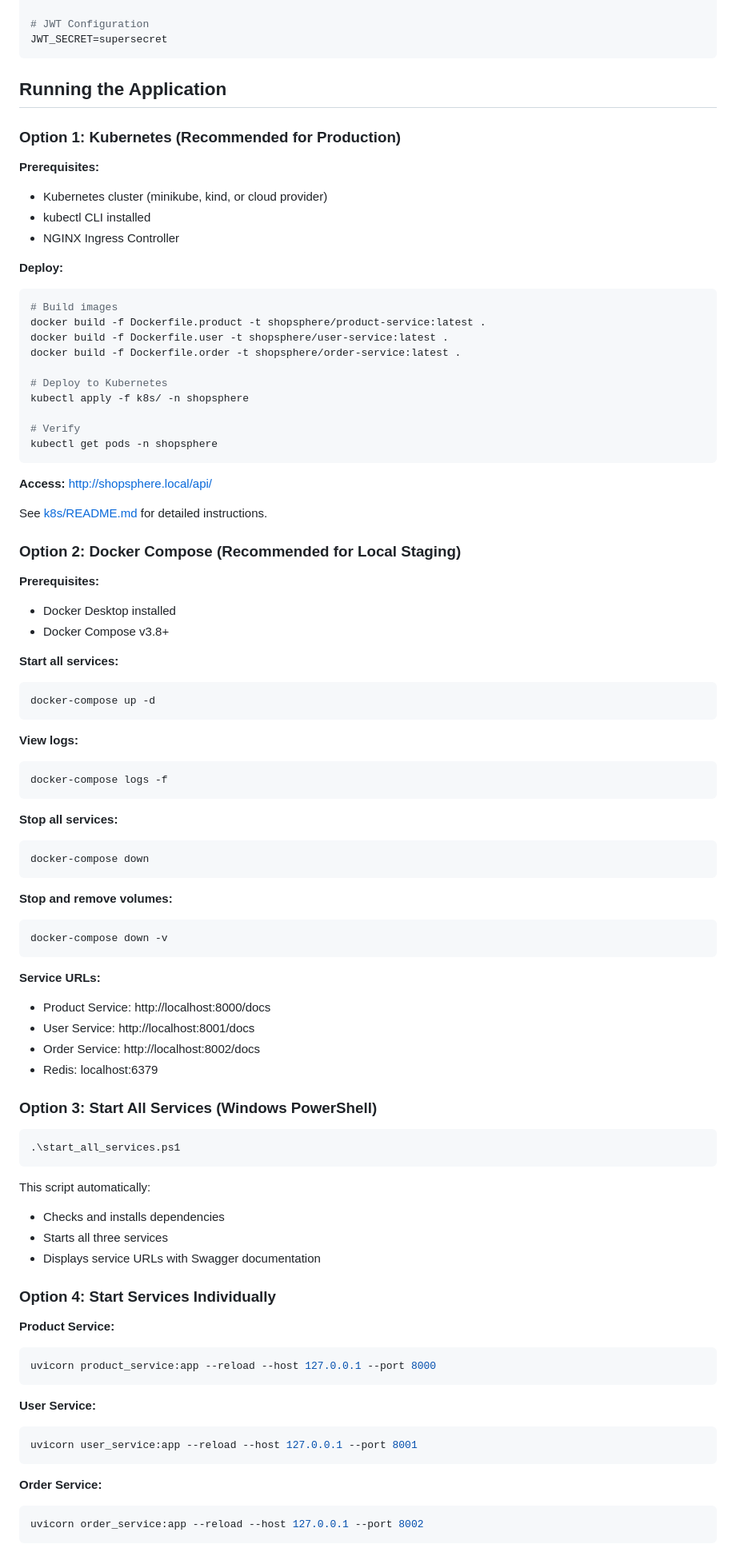
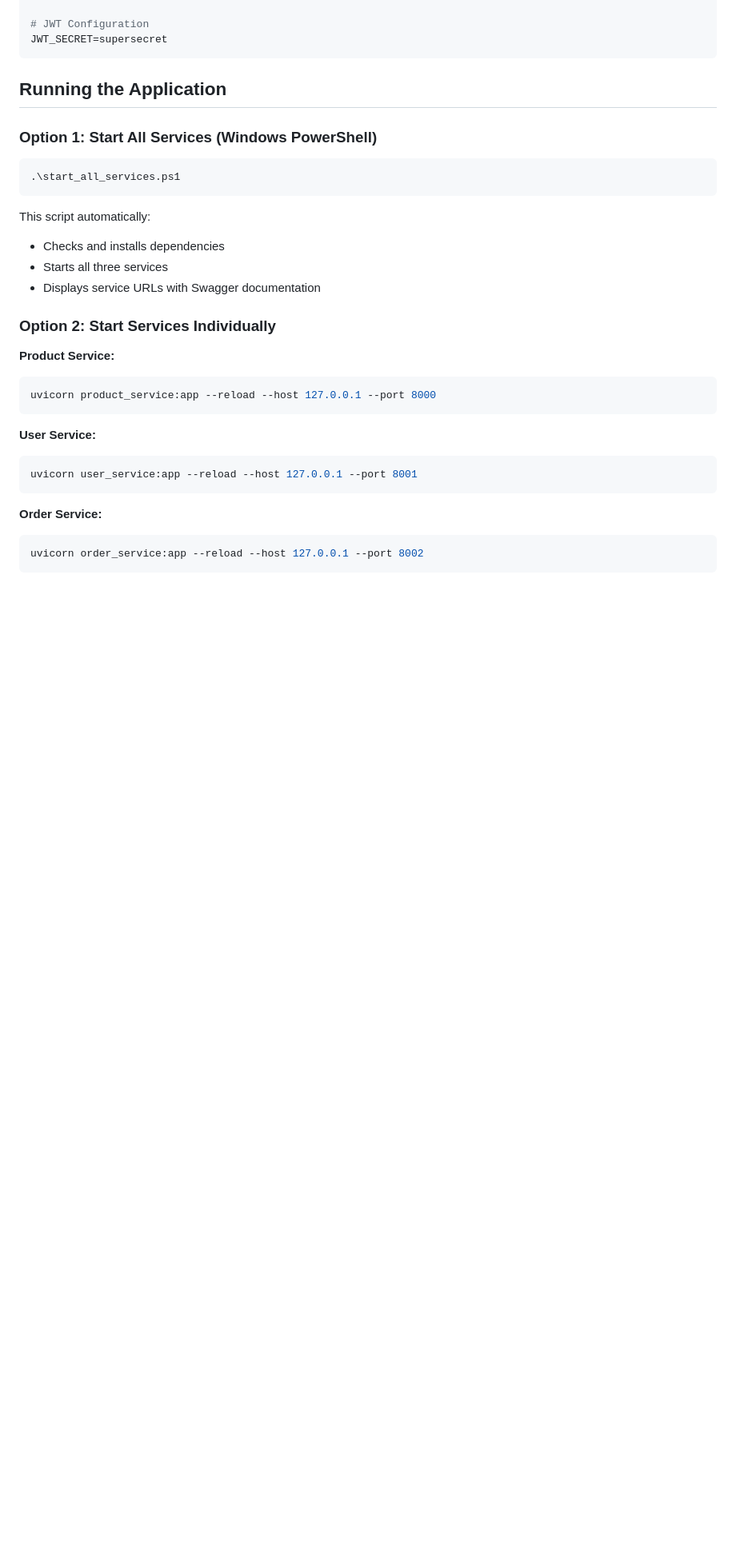
Before and after one commit to Subhamnayak20/ShopSphere_E-commerce, a Markdown page: README.md, the part around one of its changes. Shown at 80% size. GitHub-like rendering; blank space fills up the shorter version.

````diff
--- a/README.md
+++ b/README.md
@@ -361,64 +361,7 @@ JWT_SECRET=supersecret
 
 ## Running the Application
 
-### Option 1: Kubernetes (Recommended for Production)
-
-**Prerequisites:**
-- Kubernetes cluster (minikube, kind, or cloud provider)
-- kubectl CLI installed
-- NGINX Ingress Controller
-
-**Deploy:**
-```bash
-# Build images
-docker build -f Dockerfile.product -t shopsphere/product-service:latest .
-docker build -f Dockerfile.user -t shopsphere/user-service:latest .
-docker build -f Dockerfile.order -t shopsphere/order-service:latest .
-
-# Deploy to Kubernetes
-kubectl apply -f k8s/ -n shopsphere
-
-# Verify
-kubectl get pods -n shopsphere
-```
-
-**Access:** http://shopsphere.local/api/
-
-See [k8s/README.md](k8s/README.md) for detailed instructions.
-
-### Option 2: Docker Compose (Recommended for Local Staging)
-
-**Prerequisites:**
-- Docker Desktop installed
-- Docker Compose v3.8+
-
-**Start all services:**
-```bash
-docker-compose up -d
-```
-
-**View logs:**
-```bash
-docker-compose logs -f
-```
-
-**Stop all services:**
-```bash
-docker-compose down
-```
-
-**Stop and remove volumes:**
-```bash
-docker-compose down -v
-```
-
-**Service URLs:**
-- Product Service: http://localhost:8000/docs
-- User Service: http://localhost:8001/docs
-- Order Service: http://localhost:8002/docs
-- Redis: localhost:6379
-
-### Option 3: Start All Services (Windows PowerShell)
+### Option 1: Start All Services (Windows PowerShell)
 ```powershell
 .\start_all_services.ps1
 ```
@@ -428,7 +371,7 @@ This script automatically:
 - Starts all three services
 - Displays service URLs with Swagger documentation
 
-### Option 4: Start Services Individually
+### Option 2: Start Services Individually
 
 **Product Service:**
 ```bash
````
Also changed, not shown: other parts of README.md (+1 -15 lines).
